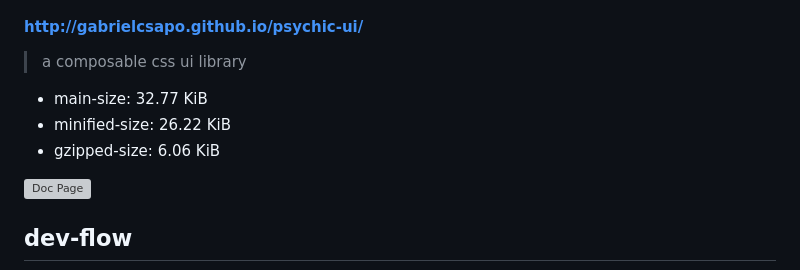
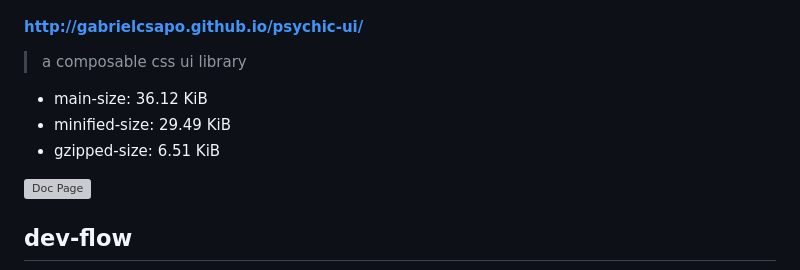
Before and after one commit to gabrielcsapo/psychic.css, a Markdown page: README.md, the part around the change. GitHub-like rendering; grey boxes are pictures that could not be loaded.

```diff
--- a/README.md
+++ b/README.md
@@ -3,9 +3,9 @@
 #### http://gabrielcsapo.github.io/psychic-ui/
 
 > a composable css ui library
-- main-size: 32.77 KiB
-- minified-size: 26.22 KiB
-- gzipped-size: 6.06 KiB
+- main-size: 36.12 KiB
+- minified-size: 29.49 KiB
+- gzipped-size: 6.51 KiB
 
 ![Doc Page](examples/assets/doc.png)
 
```
Also changed, not shown: examples/assets/travis.jpeg (added), 17 other files.
